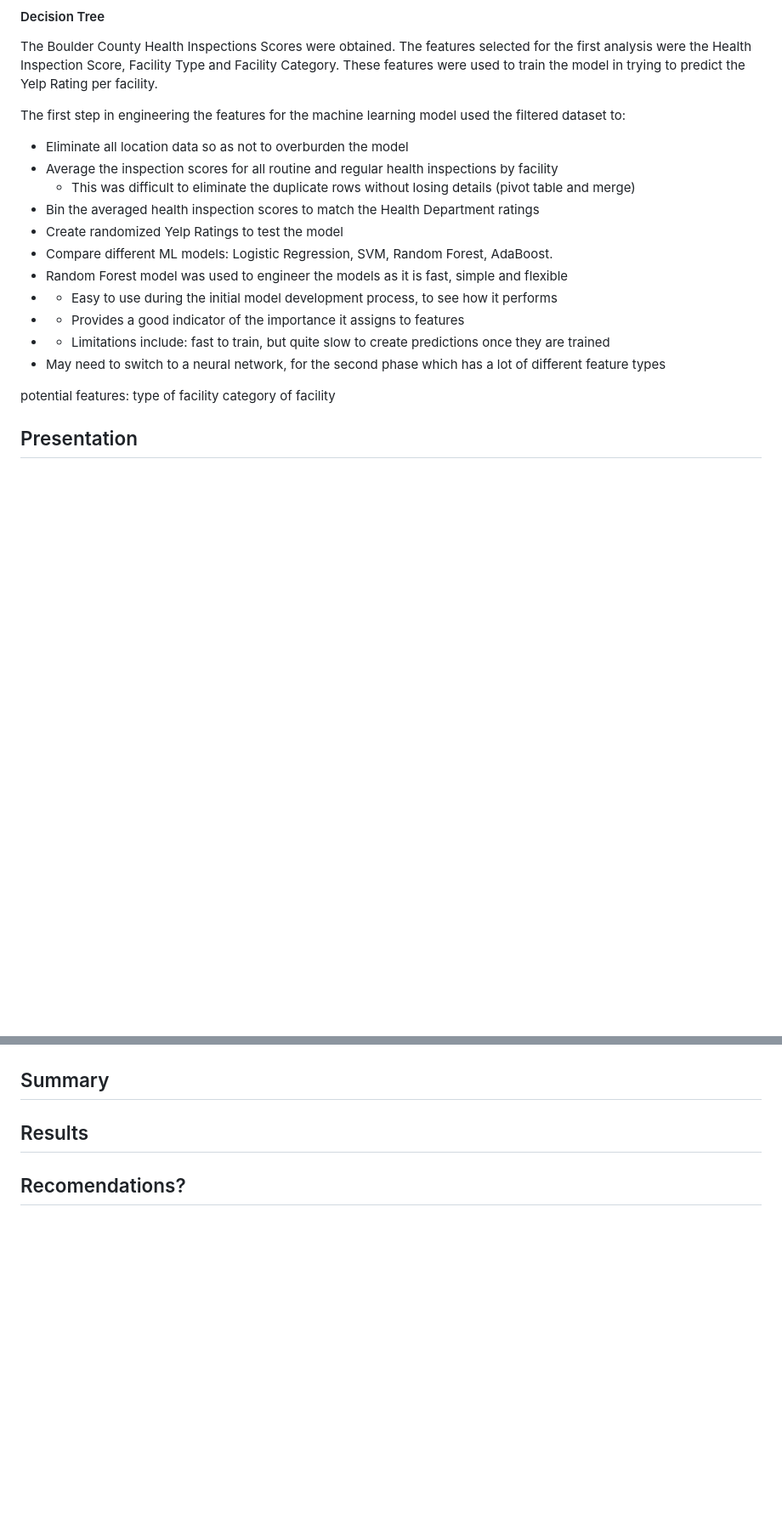
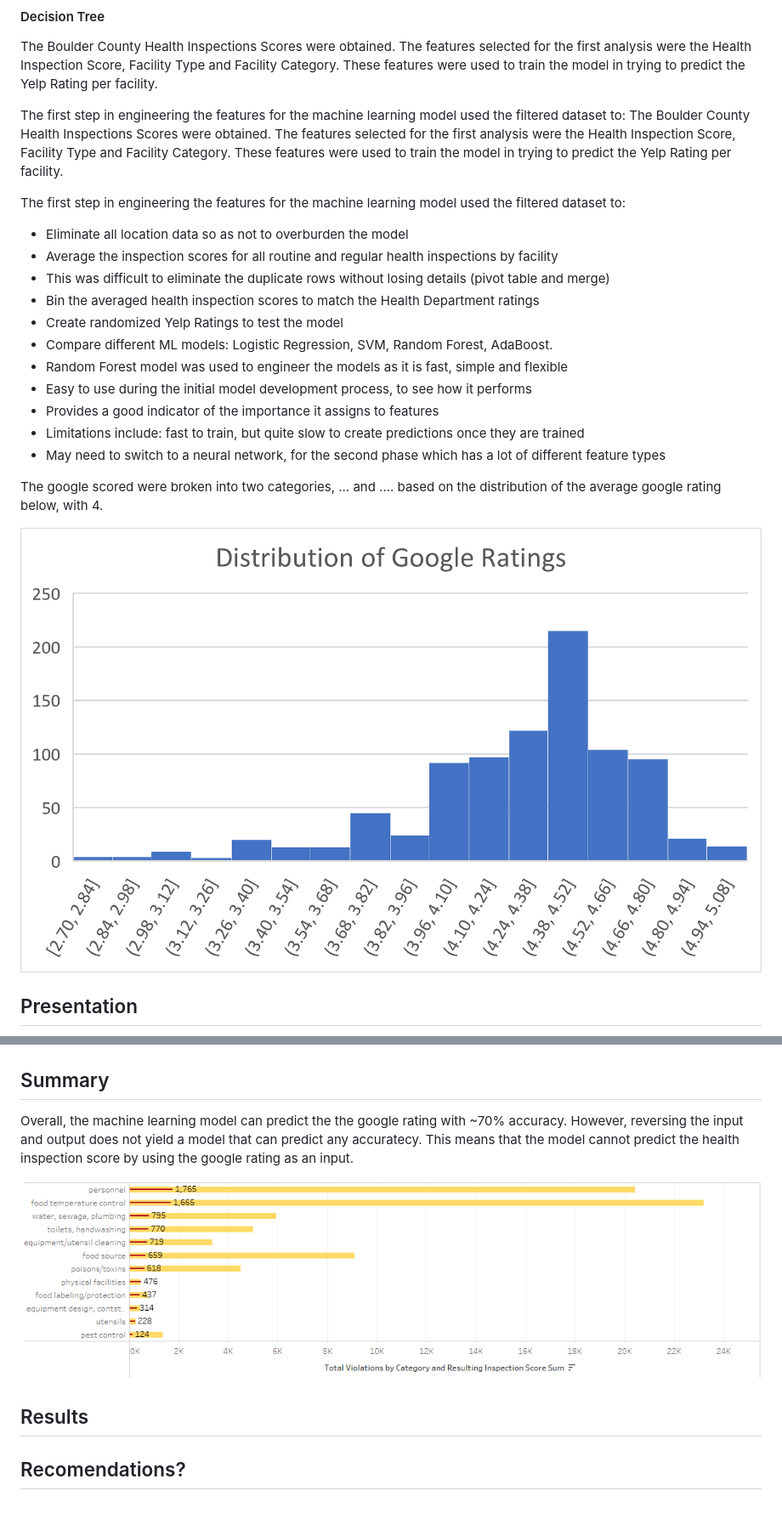
Before and after one commit to kchavez05/boulder-co-health, a Markdown page: README.md, 2 parts joined by grey strips. Shown: that part at 85% size. Rendered like a GitHub page; pictures changed too: Images/google_dist.png (added), Images/violation_categories.png (added); blank space fills up the shorter version.

Commit message:
readme and images

```diff
--- a/README.md
+++ b/README.md
@@ -103,24 +103,25 @@ Since the data used for this project is static, we chose not to figure out how t
 The Boulder County Health Inspections Scores were obtained. The features selected for the first analysis were the Health Inspection Score, Facility Type and Facility Category. These features were used to train the model in trying to predict the Yelp Rating per facility.
 
 The first step in engineering the features for the machine learning model used the filtered dataset to:
+The Boulder County Health Inspections Scores were obtained. The features selected for the first analysis were the Health Inspection Score, Facility Type and Facility Category. These features were used to train the model in trying to predict the Yelp Rating per facility.
+
+The first step in engineering the features for the machine learning model used the filtered dataset to:
 
  - Eliminate all location data so as not to overburden the model
  - Average the inspection scores for all routine and regular health inspections by facility
-    - This was difficult to eliminate the duplicate rows without losing details (pivot table and merge)
+ - This was difficult to eliminate the duplicate rows without losing details (pivot table and merge)
  - Bin the averaged health inspection scores to match the Health Department ratings
  - Create randomized Yelp Ratings to test the model
  - Compare different ML models: Logistic Regression, SVM, Random Forest, AdaBoost.
  - Random Forest model was used to engineer the models as it is fast, simple and flexible
- - - Easy to use during the initial model development process, to see how it performs
- - - Provides a good indicator of the importance it assigns to features
- - - Limitations include: fast to train, but quite slow to create predictions once they are trained
+ - Easy to use during the initial model development process, to see how it performs
+ - Provides a good indicator of the importance it assigns to features
+ - Limitations include: fast to train, but quite slow to create predictions once they are trained
  - May need to switch to a neural network, for the second phase which has a lot of different feature types
 
+ The google scored were broken into two categories, ... and .... based on the distribution of the average google rating below, with 4.
 
-
-potential features:
-type of facility
-category of facility
+![Distribution Diagram](Images/google_dist.png)
 
 ## Presentation
 ![img](https://github.com/kchavez05/boulder-co-health/blob/dev/Images/presentation-1.JPG)
@@ -128,6 +129,14 @@ category of facility
 ![img](https://github.com/kchavez05/boulder-co-health/blob/dev/Images/presentation-3.JPG)
 ![img](https://github.com/kchavez05/boulder-co-health/blob/dev/Images/presentation-4.JPG)
 ## Summary
+Overall, the machine learning model can predict the the google rating with ~70% accuracy. However, reversing the input and output does not yield a model that can predict any accuratecy. This means that the model cannot predict the health inspection score by using the google rating as an input.
+
+
+
+
+![Violation breakdown](Images/violation_categories.png)
+
+
 
 ## Results
 
```
